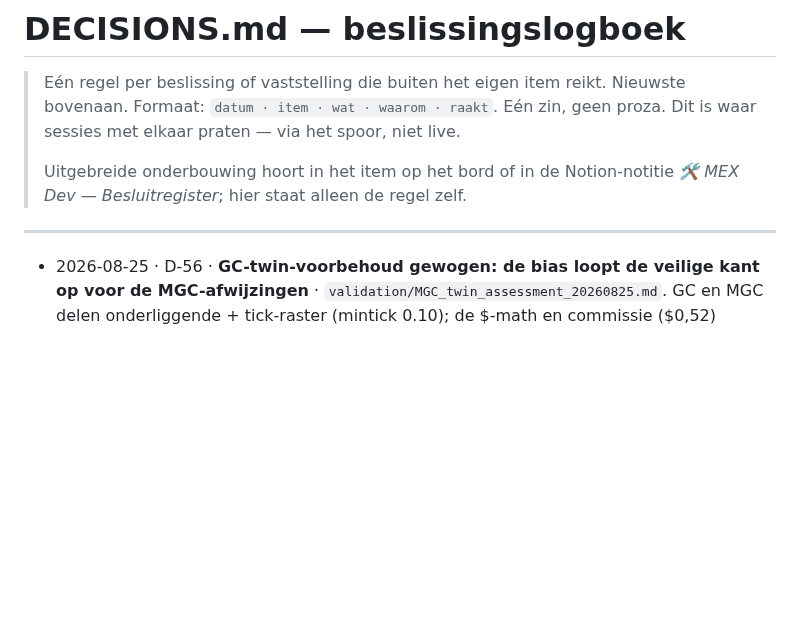
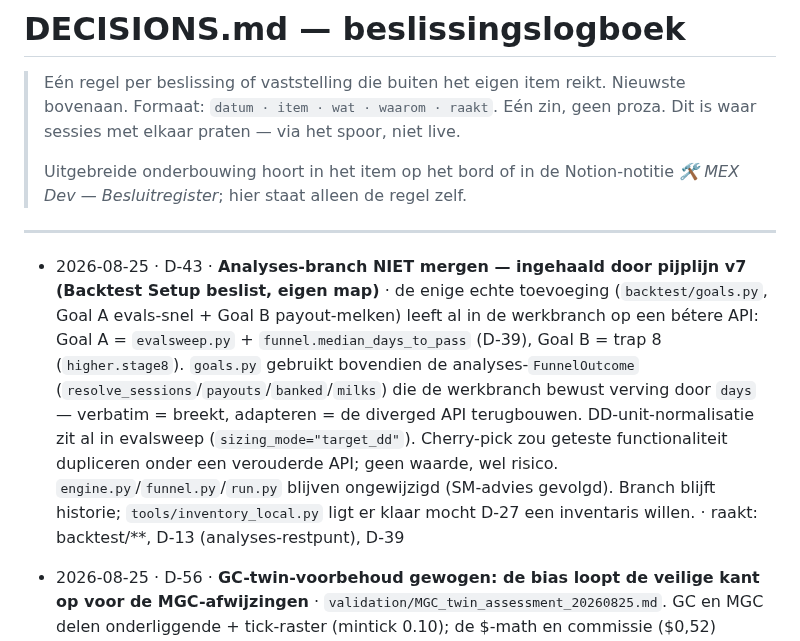
Before and after one commit to FerHen1981/Tradingkit, a Markdown page: docs/DECISIONS.md, the part around the change. Drawn GitHub-style; blank space fills up the shorter version.

```diff
--- a/docs/DECISIONS.md
+++ b/docs/DECISIONS.md
@@ -9,6 +9,7 @@
 
 ---
 
+- 2026-08-25 · D-43 · **Analyses-branch NIET mergen — ingehaald door pijplijn v7 (Backtest Setup beslist, eigen map)** · de enige echte toevoeging (`backtest/goals.py`, Goal A evals-snel + Goal B payout-melken) leeft al in de werkbranch op een bétere API: Goal A = `evalsweep.py` + `funnel.median_days_to_pass` (D-39), Goal B = trap 8 (`higher.stage8`). `goals.py` gebruikt bovendien de analyses-`FunnelOutcome` (`resolve_sessions`/`payouts`/`banked`/`milks`) die de werkbranch bewust verving door `days` — verbatim = breekt, adapteren = de diverged API terugbouwen. DD-unit-normalisatie zit al in evalsweep (`sizing_mode="target_dd"`). Cherry-pick zou geteste functionaliteit dupliceren onder een verouderde API; geen waarde, wel risico. `engine.py`/`funnel.py`/`run.py` blijven ongewijzigd (SM-advies gevolgd). Branch blijft historie; `tools/inventory_local.py` ligt er klaar mocht D-27 een inventaris willen. · raakt: backtest/**, D-13 (analyses-restpunt), D-39
 - 2026-08-25 · D-56 · **GC-twin-voorbehoud gewogen: de bias loopt de veilige kant op voor de MGC-afwijzingen** · `validation/MGC_twin_assessment_20260825.md`. GC en MGC delen onderliggende + tick-raster (mintick 0.10); de $-math en commissie ($0,52) draaiden al op de MGC-spec en de CVD komt uit OHLC — de twin is dus faithful op prijs/kosten/CVD en mist alleen **fill-realisme** (MGC is dunner), met een **optimistische** bias. Daarom is een *afwijzing* op de twin conservatief-veilig, en elke MGC-verdict in de sweep is een afwijzing (PATRON geen edge; TESORO/BANDIDO funderen niet) — reëel MGC valt hooguit slechter uit. De twin mag alléén niet een afwijzing terugdraaien of iets funded verklaren; dáárvoor is echte data nodig. **Nevenbevinding: de D-63-kostenbug (0,51 i.p.v. 0,37) raakt de index-micros, niet MGC** — MGC's 0,51–0,52 is ~correct. Obtainability laag (zelfde export als de index-micros); beslissing voor Ferry als inbox 28. · raakt: MGC-bucket, PATRON/TESORO/BANDIDO, D-63
 - 2026-08-25 · D-55 · **Vloot-sweep heeft nu een append-only spoor in `validation/`** · `validation/FLEET_sweep_20260825.md` legt vast wát de sweep van 24–25 aug mat, zodat het navolgbaar blijft als D-54 de cijfers herziet. **Transcriptie, geen herdraai:** de rauwe `pipeline_state.json` staat in de lab-map (niet in git) en de micro-datasets staan niet in de checkout — bron is sweep-commit `0bc13a7` + `DECISIONS.md` + `CLAUDE.md`. Draagt het meetvenster (`--since 2023-08-24`, D-18-validatie-caveat), de systeembevinding (twee muren: $2.000 trailing-DD raak je vóór de $1.000 DLL; poortsemantiek trap 7/8 passed/inconclusive/failed op grootte), de per-engine payout-$/account-dag op 1 contract (MATADOR $30,59 dicht · LEON $17,48 en REY $13,21 ONGELDIG onder open poort · PATRON afgevallen −$2,76/tr/PF 0,96/cherry-pick), en de drie voorbehouden (kosten D-63, MGC-twin D-56, validatie D-18). Bij herziening: intrekkingsnotitie eronder, niet herschrijven. · raakt: auditeerbaarheid vlootrangorde, D-54, D-56
 - 2026-08-25 · pijplijn v7 / trap 11 · **Trap 11 (portefeuille-diversificatie) gebouwd — de laatste trap staat** · de enige **meet-multi-engine** trap: draait elk lid op zijn eigen markt (research_mode=False, deployment-houding zoals trap 10), aggregeert de dagelijkse P&L per 18:00-sessiedag (`funded.daily_from_trades`) en meet de **paar-correlatie** (Pearson, 0-gevuld op de gedeelde kalender) plus verlies- en breachdag-overlap (Jaccard; breach = daily net ≤ −`acct_dll`). **De poort gaat over VOLDOENDE dagen, niet over een getal:** onder `--min-days` (default 20) overlappende actieve dagen is een decorrelatie-claim verboden (CLAUDE.md/methodiek) → `inconclusive`, hoe de correlatie ook uitvalt. Correlatie is **signed**: sterk negatief = hedge (poort haalt), alleen sterk positief (≥0.7) doodt de diversificatie (poort faalt), 0.3–0.7 = zwak. Nieuw: `backtest/pipeline/portfolio.py` (pure berekening) + `cmd_stage11` (`--members ENGINE:dataset,…`, portfolio-verdict tegen elk lid weggeschreven) + Pijplijn-UI-paneel + trap-11 artefact-renderer. **Belangrijk kader:** op het validatievenster meet hij de *historische* correlatie (MNQ/MES/MYM = alle drie index-exposure → verwacht hoog; MGC = enige aparte bucket); een **forward**-decorrelatieclaim wacht op live dagen ná het bevriezen (D-18), en dat staat expliciet in de verdict-tekst. 11 tests erbij. · raakt: pijplijn-UI, fleet-operations, elke decorrelatie-claim
```
Also changed, not shown: docs/SPRINT.md (+1 -1 lines).
